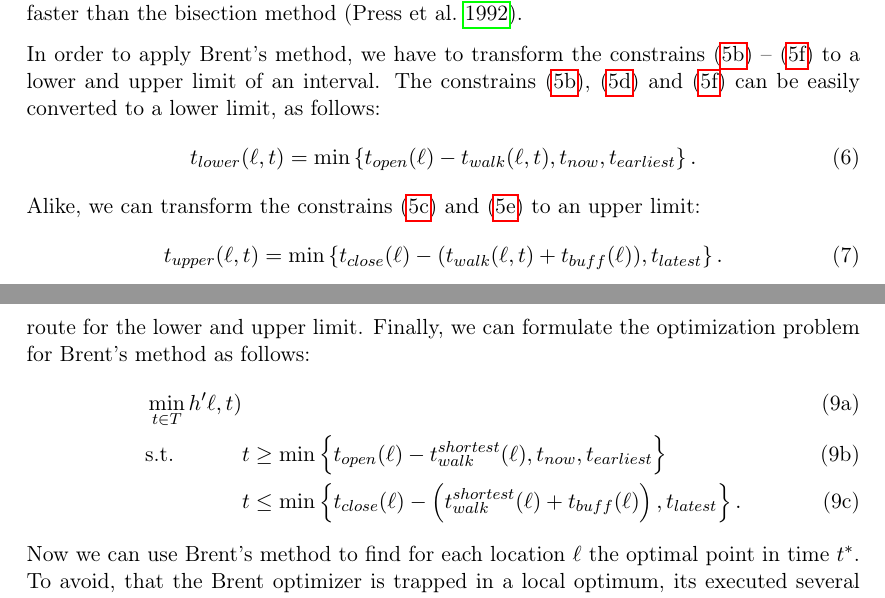
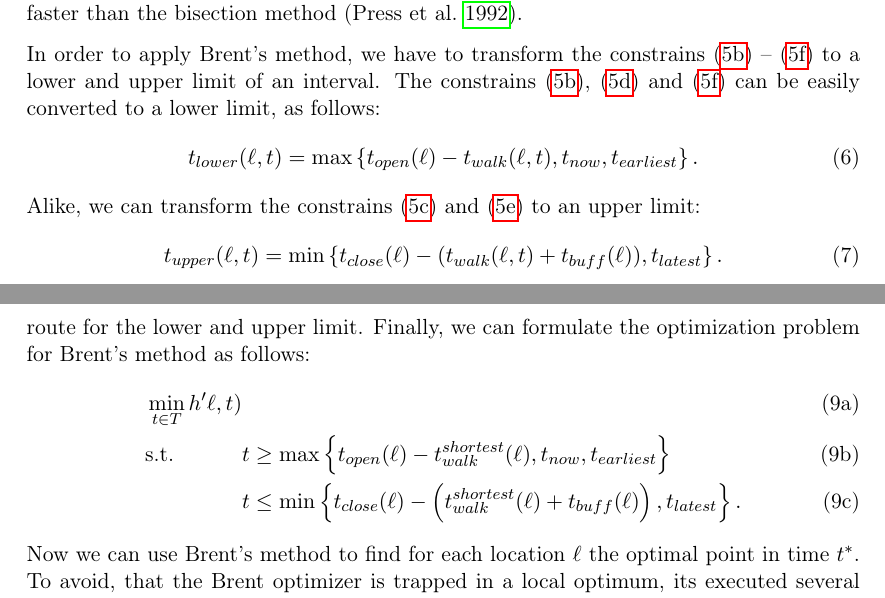
Before and after one commit to joachimrussig/GI_Forum_2017_Paper, a LaTeX paper (paper.tex, which reads mainpart.tex): two parts of pages 8 and 9 of 13, joined at a grey line, cut so that both start at the same text. Compiled offline with pdfLaTeX.

Commit message:
Fixed typo in formulares

```diff
--- a/mainpart.tex
+++ b/mainpart.tex
@@ -106,7 +106,7 @@ Note, that the location $\ell$ is fixed, the selection of the location with lowe
 
  In order to apply Brent's method, we have to transform the constrains \eqref{eq:optimal-time:twm} -- \eqref{eq:optimal-time:tn} to a lower and upper limit of an interval.  The constrains \eqref{eq:optimal-time:twm}, \eqref{eq:optimal-time:te} and \eqref{eq:optimal-time:tn} can  be easily converted to a lower limit, as follows:
   	\begin{equation}\label{eq:lower-limit}
-  		t_{lower}(\ell, t) = \min\left\lbrace  t_{open}(\ell)-t_{walk}(\ell, t), t_{now}, t_{earliest} \right\rbrace.
+  		t_{lower}(\ell, t) = \max\left\lbrace  t_{open}(\ell)-t_{walk}(\ell, t), t_{now}, t_{earliest} \right\rbrace.
   	\end{equation}
   Alike, we can transform the constrains \eqref{eq:optimal-time:twe} and \eqref{eq:optimal-time:tl} to an upper limit:
   	\begin{equation}\label{eq:upper-limit}
@@ -127,7 +127,7 @@ Note, that the location $\ell$ is fixed, the selection of the location with lowe
  	\label{eq:brent-optimization-problem}
  	\begin{alignat}{2}
  	&\min_{t \in T} h'\ell, t) && \\
- 	&\text{s.t.} & t & \geq \min\left\lbrace  t_{open}(\ell)-t_{walk}^{shortest}(\ell), t_{now}, t_{earliest} \right\rbrace \\
+ 	&\text{s.t.} & t & \geq \max\left\lbrace  t_{open}(\ell)-t_{walk}^{shortest}(\ell), t_{now}, t_{earliest} \right\rbrace \\
  	& & t &\leq \min\left\lbrace  t_{close}(\ell)- \left(t_{walk}^{shortest}(\ell) + t_{buff}(\ell)\right), t_{latest} \right\rbrace.
  	\end{alignat}
  \end{subequations}
```
Also changed, not shown: paper.pdf.
